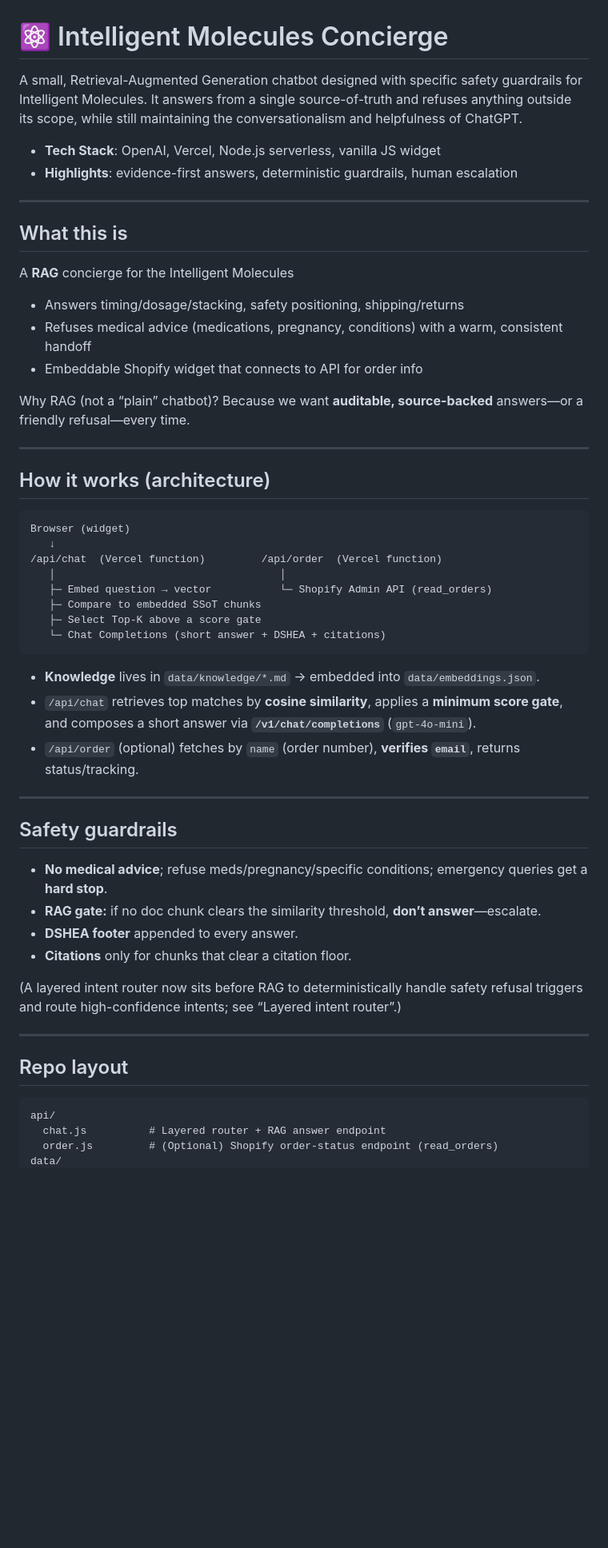
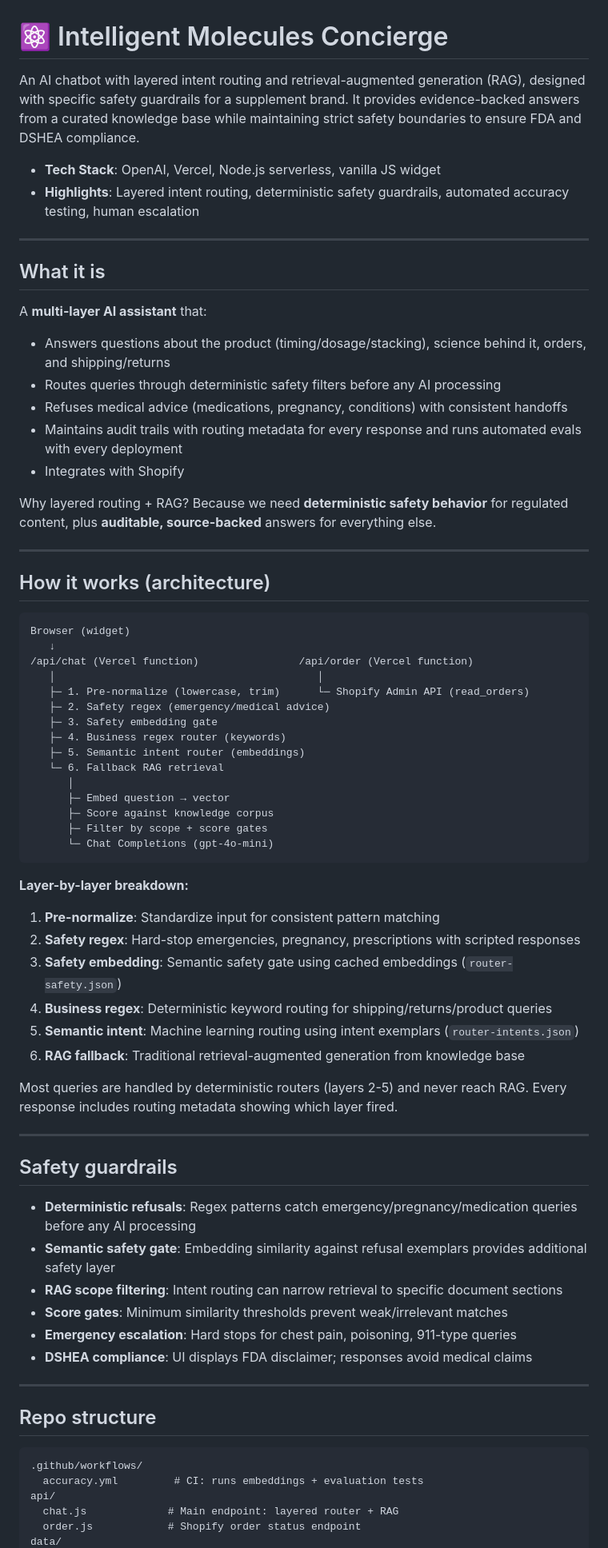
Before and after one commit to campbellsechrest/im-concierge-starter, a Markdown page: README.md, the part around one of its changes. Shown at 80% size. GitHub-like rendering; blank space fills up the shorter version.

`````diff
--- a/README.md
+++ b/README.md
@@ -1,21 +1,23 @@
 # ⚛️ Intelligent Molecules Concierge
 
-A small, Retrieval-Augmented Generation chatbot designed with specific safety guardrails for Intelligent Molecules. It answers from a single source-of-truth and refuses anything outside its scope, while still maintaining the conversationalism and helpfulness of ChatGPT.
+An AI chatbot with layered intent routing and retrieval-augmented generation (RAG), designed with specific safety guardrails for a supplement brand. It provides evidence-backed answers from a curated knowledge base while maintaining strict safety boundaries to ensure FDA and DSHEA compliance.
 
-* **Tech Stack**:  OpenAI, Vercel, Node.js serverless, vanilla JS widget
-* **Highlights**: evidence-first answers, deterministic guardrails, human escalation
+* **Tech Stack**: OpenAI, Vercel, Node.js serverless, vanilla JS widget
+* **Highlights**: Layered intent routing, deterministic safety guardrails, automated accuracy testing, human escalation
 
 ---
 
-## What this is
+## What it is
 
-A **RAG** concierge for the Intelligent Molecules
+A **multi-layer AI assistant** that:
 
-* Answers timing/dosage/stacking, safety positioning, shipping/returns
-* Refuses medical advice (medications, pregnancy, conditions) with a warm, consistent handoff
-* Embeddable Shopify widget that connects to API for order info
+* Answers questions about the product (timing/dosage/stacking), science behind it, orders, and shipping/returns
+* Routes queries through deterministic safety filters before any AI processing
+* Refuses medical advice (medications, pregnancy, conditions) with consistent handoffs
+* Maintains audit trails with routing metadata for every response and runs automated evals with every deployment
+* Integrates with Shopify
 
-Why RAG (not a “plain” chatbot)? Because we want **auditable, source-backed** answers—or a friendly refusal—every time.
+Why layered routing + RAG? Because we need **deterministic safety behavior** for regulated content, plus **auditable, source-backed** answers for everything else.
 
 ---
 
@@ -24,35 +26,51 @@ Why RAG (not a “plain” chatbot)? Because we want **auditable, source-backed*
 ```
 Browser (widget)
    ↓
-/api/chat  (Vercel function)         /api/order  (Vercel function)
-   │                                    │
-   ├─ Embed question → vector           └─ Shopify Admin API (read_orders)
-   ├─ Compare to embedded SSoT chunks
-   ├─ Select Top-K above a score gate
-   └─ Chat Completions (short answer + DSHEA + citations)
+/api/chat (Vercel function)                /api/order (Vercel function)
+   │                                          │
+   ├─ 1. Pre-normalize (lowercase, trim)      └─ Shopify Admin API (read_orders)
+   ├─ 2. Safety regex (emergency/medical advice)
+   ├─ 3. Safety embedding gate
+   ├─ 4. Business regex router (keywords)
+   ├─ 5. Semantic intent router (embeddings)
+   └─ 6. Fallback RAG retrieval
+      │
+      ├─ Embed question → vector
+      ├─ Score against knowledge corpus
+      ├─ Filter by scope + score gates
+      └─ Chat Completions (gpt-4o-mini)
 ```
 
-* **Knowledge** lives in `data/knowledge/*.md` → embedded into `data/embeddings.json`.
-* `/api/chat` retrieves top matches by **cosine similarity**, applies a **minimum score gate**, and composes a short answer via **`/v1/chat/completions`** (`gpt-4o-mini`).
-* `/api/order` (optional) fetches by `name` (order number), **verifies `email`**, returns status/tracking.
+**Layer-by-layer breakdown:**
+
+1. **Pre-normalize**: Standardize input for consistent pattern matching
+2. **Safety regex**: Hard-stop emergencies, pregnancy, prescriptions with scripted responses
+3. **Safety embedding**: Semantic safety gate using cached embeddings (`router-safety.json`)
+4. **Business regex**: Deterministic keyword routing for shipping/returns/product queries
+5. **Semantic intent**: Machine learning routing using intent exemplars (`router-intents.json`)
+6. **RAG fallback**: Traditional retrieval-augmented generation from knowledge base
+
+Most queries are handled by deterministic routers (layers 2-5) and never reach RAG. Every response includes routing metadata showing which layer fired.
 
 ---
 
 ## Safety guardrails
 
-* **No medical advice**; refuse meds/pregnancy/specific conditions; emergency queries get a **hard stop**.
-* **RAG gate:** if no doc chunk clears the similarity threshold, **don’t answer**—escalate.
-* **DSHEA footer** appended to every answer.
-* **Citations** only for chunks that clear a citation floor.
-
-(A layered intent router now sits before RAG to deterministically handle safety refusal triggers and route high-confidence intents; see “Layered intent router”.)
+* **Deterministic refusals**: Regex patterns catch emergency/pregnancy/medication queries before any AI processing
+* **Semantic safety gate**: Embedding similarity against refusal exemplars provides additional safety layer
+* **RAG scope filtering**: Intent routing can narrow retrieval to specific document sections
+* **Score gates**: Minimum similarity thresholds prevent weak/irrelevant matches
+* **Emergency escalation**: Hard stops for chest pain, poisoning, 911-type queries
+* **DSHEA compliance**: UI displays FDA disclaimer; responses avoid medical claims
 
 ---
 
-## Repo layout
+## Repo structure
 
-````
+```
+.github/workflows/
+  accuracy.yml         # CI: runs embeddings + evaluation tests
 api/
-  chat.js          # Layered router + RAG answer endpoint
-  order.js         # (Optional) Shopify order-status endpoint (read_orders)
+  chat.js             # Main endpoint: layered router + RAG
+  order.js            # Shopify order status endpoint
 data/
`````
Also changed, not shown: other parts of README.md (+198 -50 lines).
